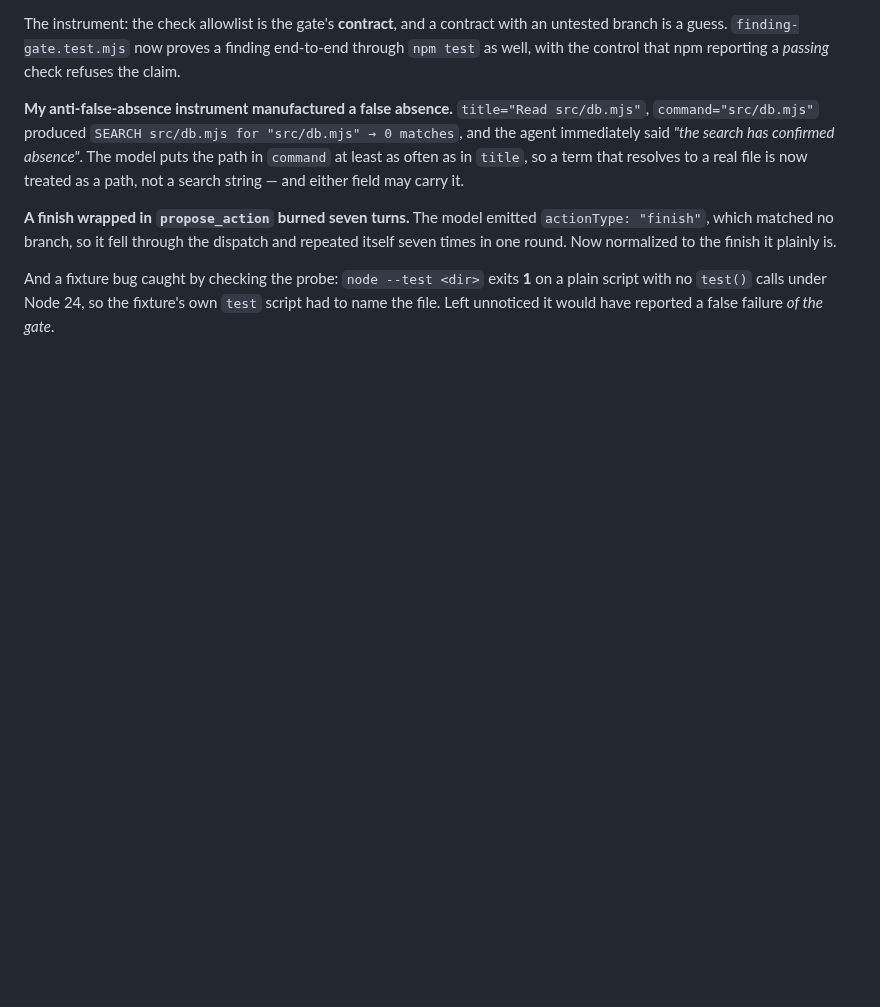
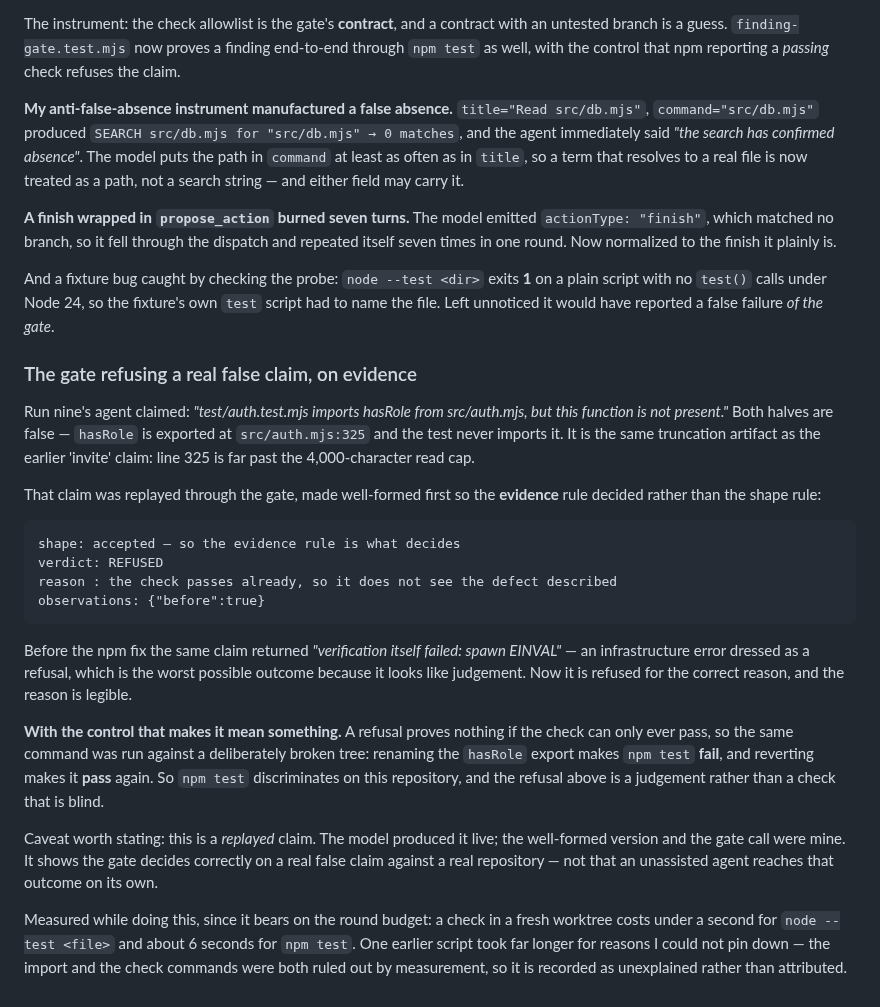
Before and after one commit to joergensentroels/Bureau, a Markdown page: TESTING.md, the part around the change. GitHub-like rendering; blank space fills up the shorter version.

Commit message:
The gate refuses a real false claim on evidence, with a control proving the check discriminates
Run nine's agent claimed "test/auth.test.mjs imports hasRole from src/auth.mjs, but this function is not
present". Both halves are false: hasRole is exported at src/auth.mjs:325 and the test never imports it. Same
truncation artifact as the earlier 'invite' claim — line 325 sits far past the 4,000-character read cap.

Replayed through the gate, made well-formed first so the EVIDENCE rule decided rather than the shape rule:
refused, "the check passes already, so it does not see the defect described", observations {"before":true}.

That is the outcome the gate exists for, and it was NOT available an hour ago. Before the npm fix the identical
claim returned "verification itself failed: spawn EINVAL" — an infrastructure error wearing the clothes of a
judgement, which is the worst of the three possible answers because it is indistinguishable from thinking.

AND THE CONTROL, because a refusal proves nothing if the check can only ever pass. The same command against a
deliberately broken tree: renaming the hasRole export makes npm test FAIL, reverting makes it PASS. So npm test
discriminates on this repository and the refusal is a judgement rather than a blind check.

Caveat recorded in TESTING.md rather than left implied: this is a REPLAYED claim. The model produced it live; the
well-formed version and the gate call were mine. It shows the gate decides correctly on a real false claim
against a real repository — not that an unassisted agent gets there by itself.

Also measured, because it bounds what a hunting round can afford: a check in a fresh worktree costs under a
second for `node --test <file>` and about 6 seconds for `npm test`. One earlier script ran far longer than that
and I could not pin down why — the module import and the check commands were both ruled out by measurement, so
it is written down as unexplained rather than attributed to a cause I would be guessing at.

Docs only; no source changed.

Co-Authored-By: Claude Opus 5 <noreply@anthropic.com>

````diff
--- a/TESTING.md
+++ b/TESTING.md
@@ -558,3 +558,37 @@ to the finish it plainly is.
 And a fixture bug caught by checking the probe: `node --test <dir>` exits **1** on a plain script with no
 `test()` calls under Node 24, so the fixture's own `test` script had to name the file. Left unnoticed it would
 have reported a false failure *of the gate*.
+
+### The gate refusing a real false claim, on evidence
+
+Run nine's agent claimed: *"test/auth.test.mjs imports hasRole from src/auth.mjs, but this function is not
+present."* Both halves are false — `hasRole` is exported at `src/auth.mjs:325` and the test never imports it. It
+is the same truncation artifact as the earlier 'invite' claim: line 325 is far past the 4,000-character read cap.
+
+That claim was replayed through the gate, made well-formed first so the **evidence** rule decided rather than the
+shape rule:
+
+```
+shape: accepted — so the evidence rule is what decides
+verdict: REFUSED
+reason : the check passes already, so it does not see the defect described
+observations: {"before":true}
+```
+
+Before the npm fix the same claim returned *"verification itself failed: spawn EINVAL"* — an infrastructure error
+dressed as a refusal, which is the worst possible outcome because it looks like judgement. Now it is refused for
+the correct reason, and the reason is legible.
+
+**With the control that makes it mean something.** A refusal proves nothing if the check can only ever pass, so
+the same command was run against a deliberately broken tree: renaming the `hasRole` export makes `npm test`
+**fail**, and reverting makes it **pass** again. So `npm test` discriminates on this repository, and the refusal
+above is a judgement rather than a check that is blind.
+
+Caveat worth stating: this is a *replayed* claim. The model produced it live; the well-formed version and the
+gate call were mine. It shows the gate decides correctly on a real false claim against a real repository — not
+that an unassisted agent reaches that outcome on its own.
+
+Measured while doing this, since it bears on the round budget: a check in a fresh worktree costs under a second
+for `node --test <file>` and about 6 seconds for `npm test`. One earlier script took far longer for reasons I
+could not pin down — the import and the check commands were both ruled out by measurement, so it is recorded as
+unexplained rather than attributed.
````
